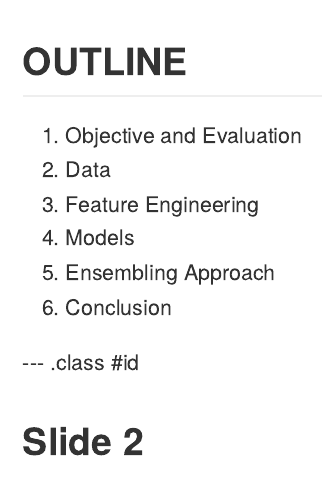
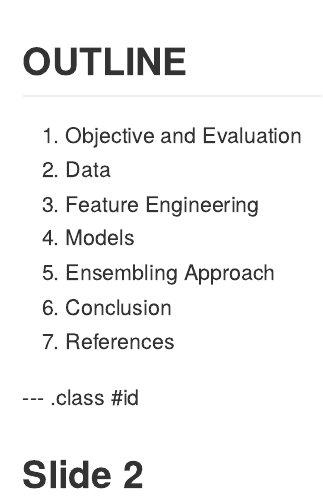
Before and after one commit to ThakurRajAnand/ICDM2015-Paper, an R Markdown document (index.Rmd): the page in a window 1100 px wide, from its top. The pictures show the output file index.md that the author committed with the source, drawn offline in the style of GitHub.

Commit message:
publishing deck

```diff
--- a/index.Rmd
+++ b/index.Rmd
@@ -20,6 +20,7 @@ knit        : slidify::knit2slides
 4. Models
 5. Ensembling Approach
 6. Conclusion
+7. References
 
 --- .class #id
 
```
Also changed, not shown: index.html, index.md.
